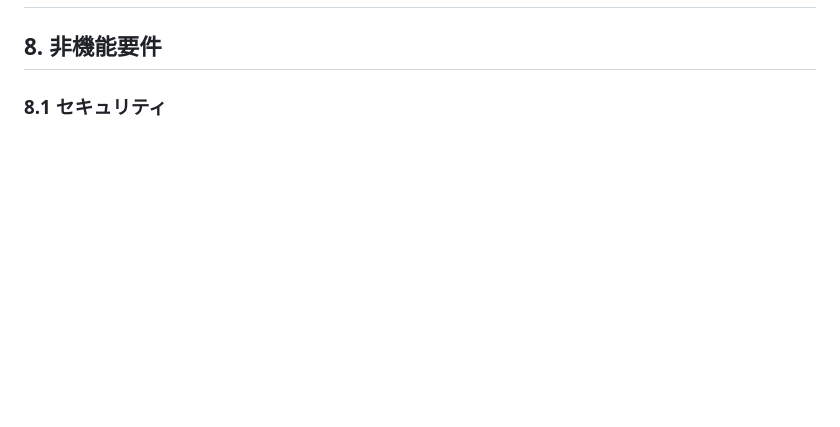
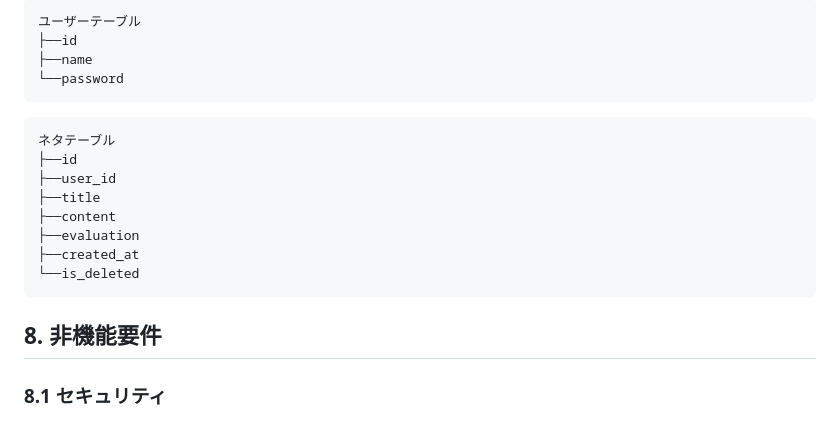
Before and after one commit to ayato-h/2026-SENSU, a Markdown page: docs/要件定義書.md, the part around one of its changes. Rendered like a GitHub page; blank space fills up the shorter version.

Commit message:
要件定義書の更新

````diff
--- a/docs/要件定義書.md
+++ b/docs/要件定義書.md
@@ -160,3 +184,21 @@ SENSUを通じて、日常で思いついた話のネタを記録・整理し、
+```text
+ユーザーテーブル
+├──id
+├──name
+└──password
+```
+
+```text
+ネタテーブル
+├──id
+├──user_id
+├──title
+├──content
+├──evaluation
+├──created_at
+└──is_deleted
+```
+
 ## 8. 非機能要件
 
 ### 8.1 セキュリティ
````
Also changed, not shown: other parts of docs/要件定義書.md (+24 -0 lines).
